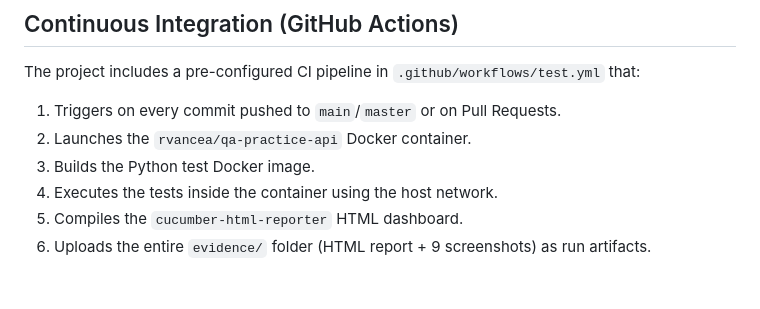
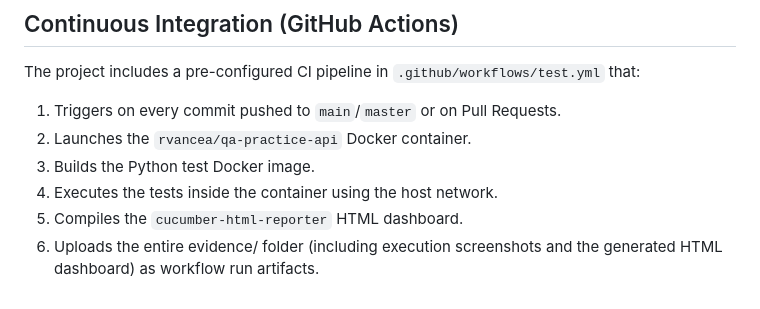
Before and after one commit to ExodusDice/InterviewQA.Test, a Markdown page: README.md, the part around the change. GitHub-like rendering.

Commit message:
Update README CI section point 6 for professional formatting

```diff
--- a/README.md
+++ b/README.md
@@ -154,4 +154,4 @@ The project includes a pre-configured CI pipeline in `.github/workflows/test.yml
 3.  Builds the Python test Docker image.
 4.  Executes the tests inside the container using the host network.
 5.  Compiles the `cucumber-html-reporter` HTML dashboard.
-6.  Uploads the entire `evidence/` folder (HTML report + 9 screenshots) as run artifacts.
+6.  Uploads the entire evidence/ folder (including execution screenshots and the generated HTML dashboard) as workflow run artifacts.
```
